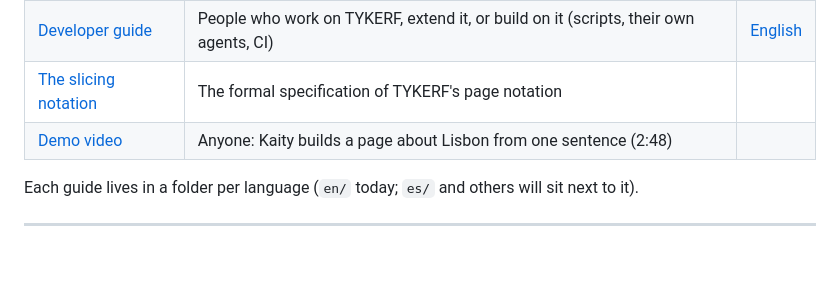
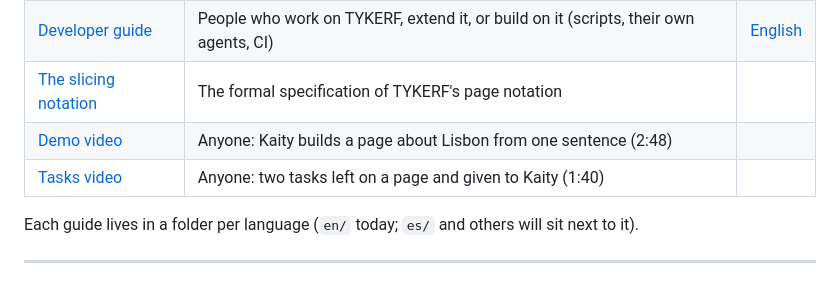
Before and after one commit to eonity-org/tykerf, a Markdown page: docs/README.md, the part around the change. GitHub-like rendering; blank space fills up the shorter version.

```diff
--- a/docs/README.md
+++ b/docs/README.md
@@ -12,6 +12,7 @@
 | [Developer guide](developer-guide/README.md) | People who work on TYKERF, extend it, or build on it (scripts, their own agents, CI) | [English](developer-guide/en/README.md) |
 | [The slicing notation](slicing-notation.md) | The formal specification of TYKERF's page notation | |
 | [Demo video](https://eonity.org/tykerf-guides/videos/tykerf-builds-lisbon.mp4) | Anyone: Kaity builds a page about Lisbon from one sentence (2:48) | |
+| [Tasks video](https://eonity.org/tykerf-guides/videos/tykerf-tasks.mp4) | Anyone: two tasks left on a page and given to Kaity (1:40) | |
 
 Each guide lives in a folder per language (`en/` today; `es/` and others will sit next to it).
 
```
Also changed, not shown: CLAUDE.md (+1 -1 lines), README.md (+4 -0 lines), docs/media/tykerf-tasks.jpg (added), 3 other files.
